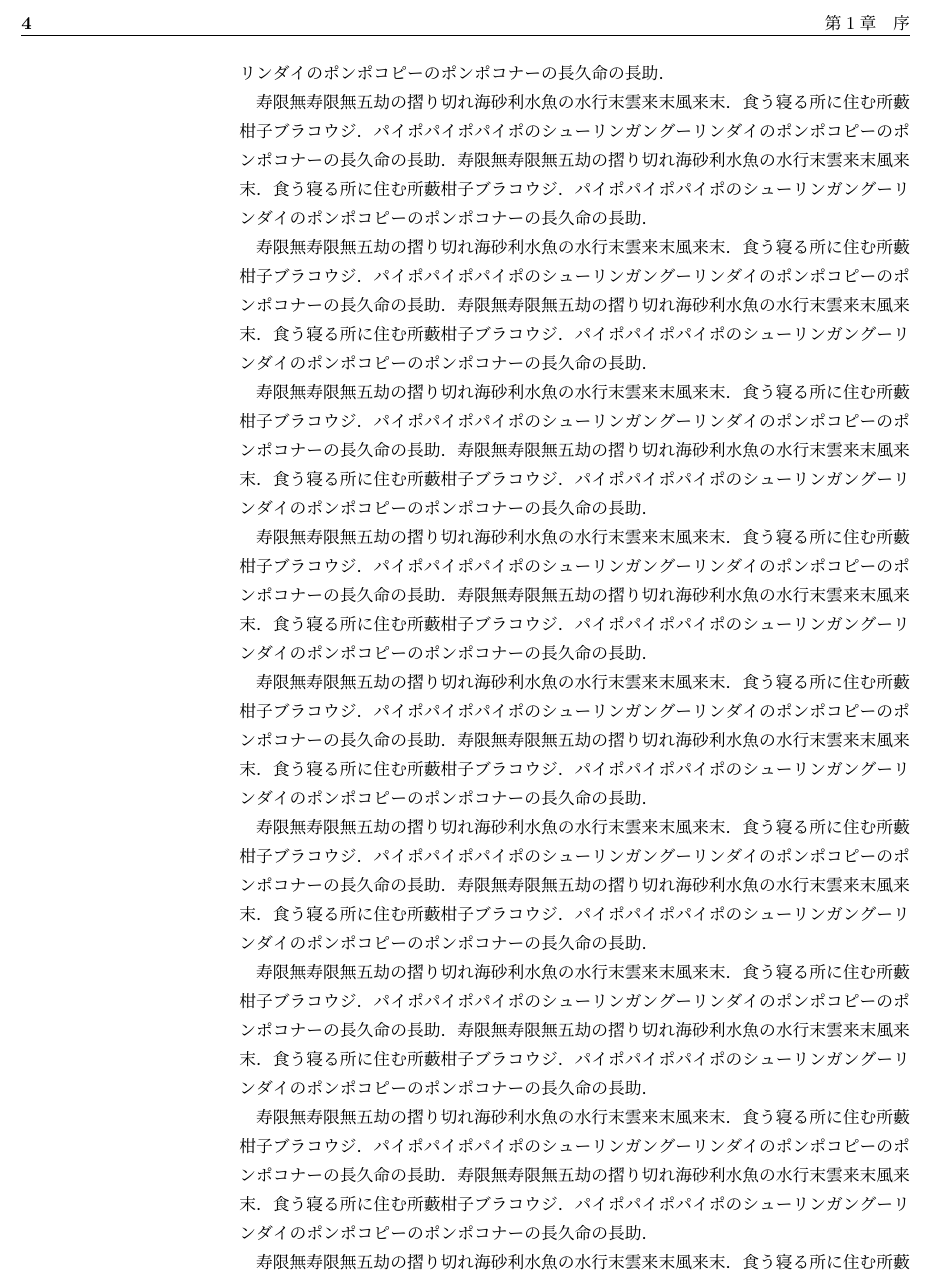
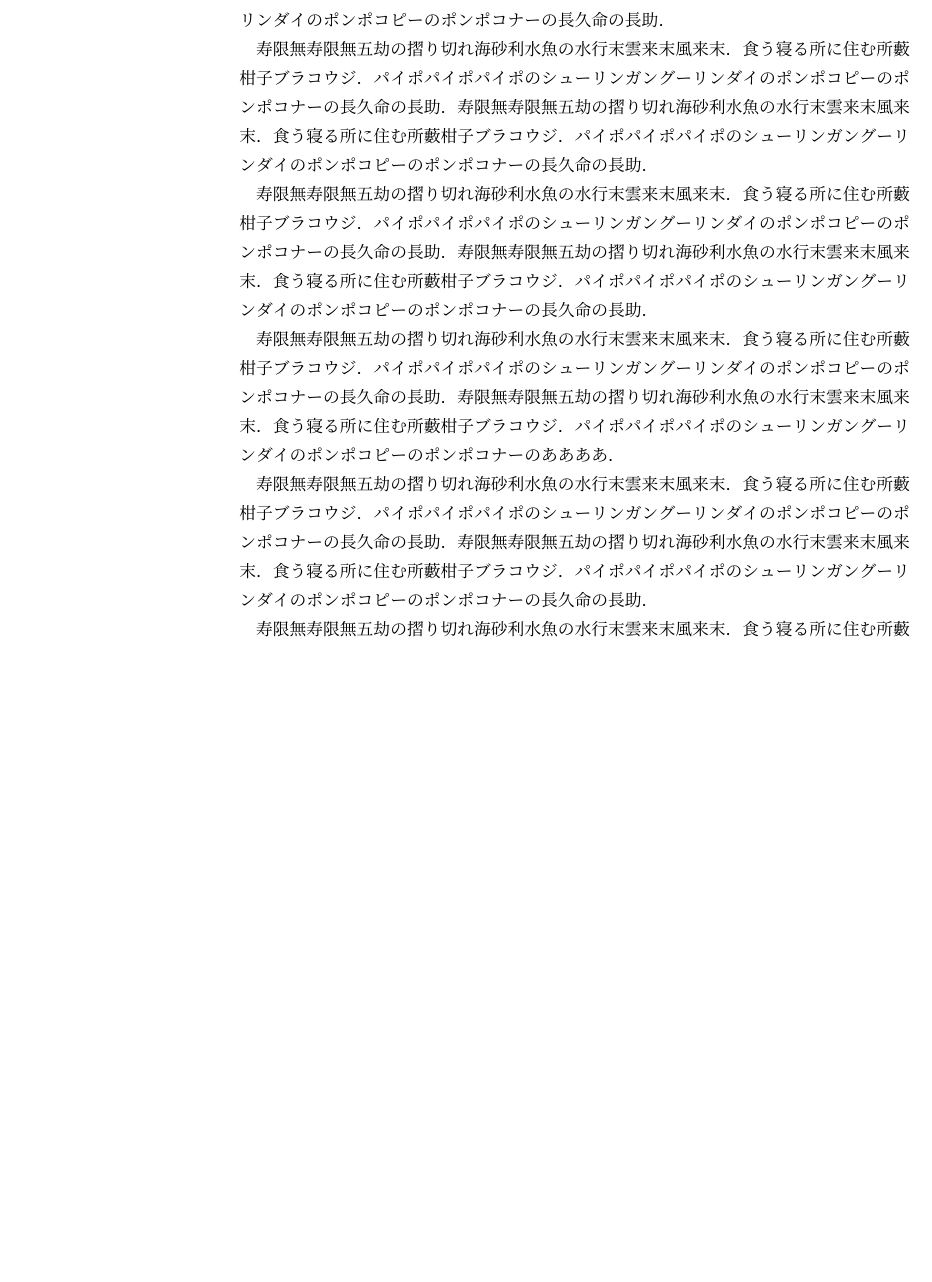
Before and after one commit to ychubachi/framework_development_textbook, a LaTeX book (document.tex): part of page 4 of 5 before the commit and part of page 4 of 4 after it, cut at the place of the change, the shorter picture padded with empty space. Compiled offline with pLaTeX and dvipdfmx.

Commit message:
いろいろ修正．

```diff
--- a/document.tex
+++ b/document.tex
@@ -1,4 +1,4 @@
-\documentclass[a4j]{jsbook}
+\documentclass[a4j,papersize]{jsbook}
 %\renewcommand{\rmdefault}{ptm} % Times Font
 %\usepackage{newcent} % New Century Schoolbook
 \usepackage{document} % 自作書式集
@@ -56,19 +60,9 @@
 寿限無寿限無五劫の摺り切れ海砂利水魚の水行末雲来末風来末．食う寝る所に住む所藪柑子ブラコウジ．パイポパイポパイポのシューリンガングーリンダイのポンポコピーのポンポコナーの長久命の長助．
 
 寿限無寿限無五劫の摺り切れ海砂利水魚の水行末雲来末風来末．食う寝る所に住む所藪柑子ブラコウジ．パイポパイポパイポのシューリンガングーリンダイのポンポコピーのポンポコナーの長久命の長助．
-寿限無寿限無五劫の摺り切れ海砂利水魚の水行末雲来末風来末．食う寝る所に住む所藪柑子ブラコウジ．パイポパイポパイポのシューリンガングーリンダイのポンポコピーのポンポコナーの長久命の長助．
-
-寿限無寿限無五劫の摺り切れ海砂利水魚の水行末雲来末風来末．食う寝る所に住む所藪柑子ブラコウジ．パイポパイポパイポのシューリンガングーリンダイのポンポコピーのポンポコナーの長久命の長助．
-寿限無寿限無五劫の摺り切れ海砂利水魚の水行末雲来末風来末．食う寝る所に住む所藪柑子ブラコウジ．パイポパイポパイポのシューリンガングーリンダイのポンポコピーのポンポコナーの長久命の長助．
-
-寿限無寿限無五劫の摺り切れ海砂利水魚の水行末雲来末風来末．食う寝る所に住む所藪柑子ブラコウジ．パイポパイポパイポのシューリンガングーリンダイのポンポコピーのポンポコナーの長久命の長助．
-寿限無寿限無五劫の摺り切れ海砂利水魚の水行末雲来末風来末．食う寝る所に住む所藪柑子ブラコウジ．パイポパイポパイポのシューリンガングーリンダイのポンポコピーのポンポコナーの長久命の長助．
-
-寿限無寿限無五劫の摺り切れ海砂利水魚の水行末雲来末風来末．食う寝る所に住む所藪柑子ブラコウジ．パイポパイポパイポのシューリンガングーリンダイのポンポコピーのポンポコナーの長久命の長助．
-寿限無寿限無五劫の摺り切れ海砂利水魚の水行末雲来末風来末．食う寝る所に住む所藪柑子ブラコウジ．パイポパイポパイポのシューリンガングーリンダイのポンポコピーのポンポコナーの長久命の長助．
-
-寿限無寿限無五劫の摺り切れ海砂利水魚の水行末雲来末風来末．食う寝る所に住む所藪柑子ブラコウジ．パイポパイポパイポのシューリンガングーリンダイのポンポコピーのポンポコナーの長久命の長助．
-寿限無寿限無五劫の摺り切れ海砂利水魚の水行末雲来末風来末．食う寝る所に住む所藪柑子ブラコウジ．パイポパイポパイポのシューリンガングーリンダイのポンポコピーのポンポコナーの長久命の長助．
+寿限無寿限無五劫の摺り切れ海砂利水魚の水行末雲来末風来末．食う寝る所に
+住む所藪柑子ブラコウジ．パイポパイポパイポのシューリンガングーリンダイ
+のポンポコピーのポンポコナーのああああ．
 
 寿限無寿限無五劫の摺り切れ海砂利水魚の水行末雲来末風来末．食う寝る所に住む所藪柑子ブラコウジ．パイポパイポパイポのシューリンガングーリンダイのポンポコピーのポンポコナーの長久命の長助．
 寿限無寿限無五劫の摺り切れ海砂利水魚の水行末雲来末風来末．食う寝る所に住む所藪柑子ブラコウジ．パイポパイポパイポのシューリンガングーリンダイのポンポコピーのポンポコナーの長久命の長助．
```
Also changed, not shown: document.pdf, document.tex (6 more changed lines).
